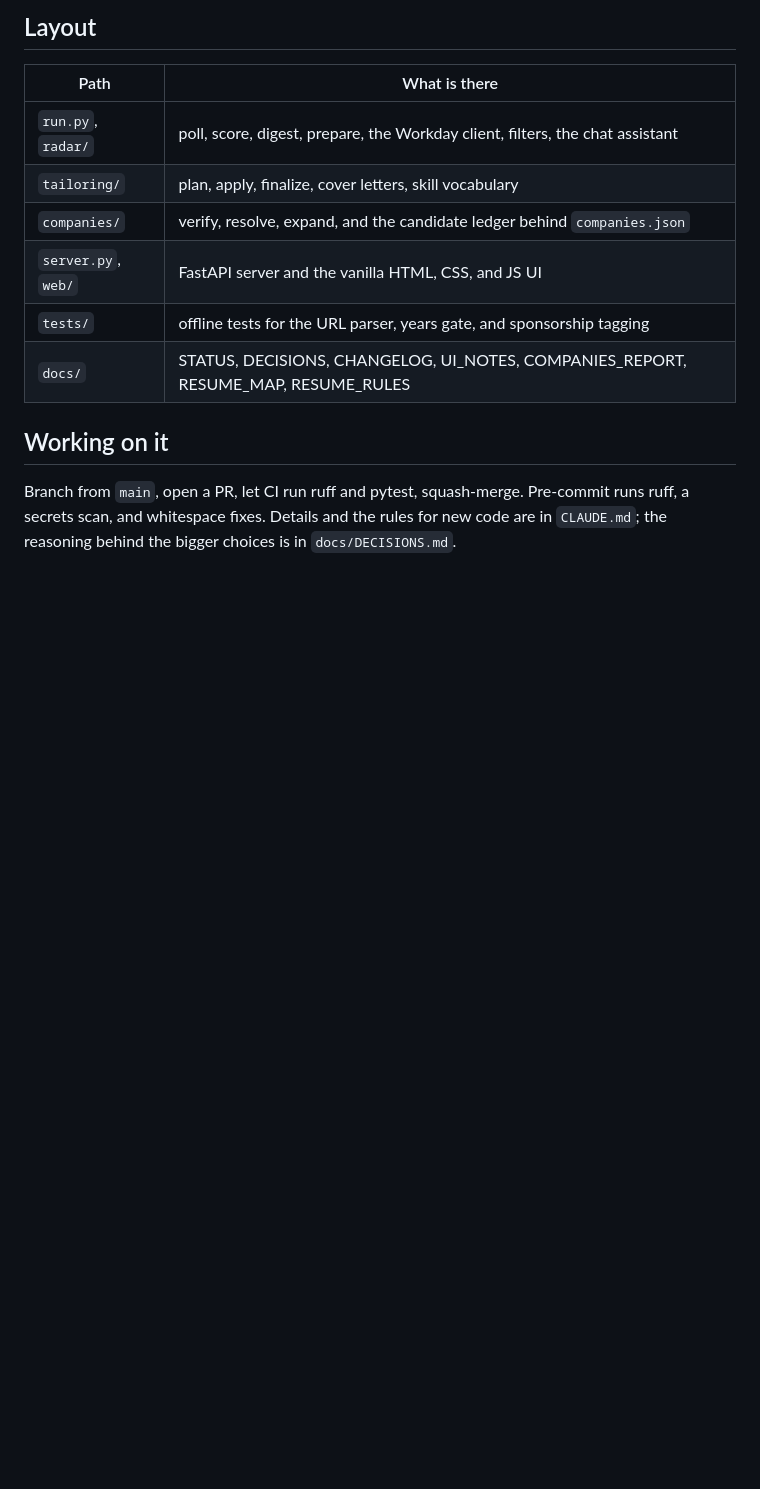
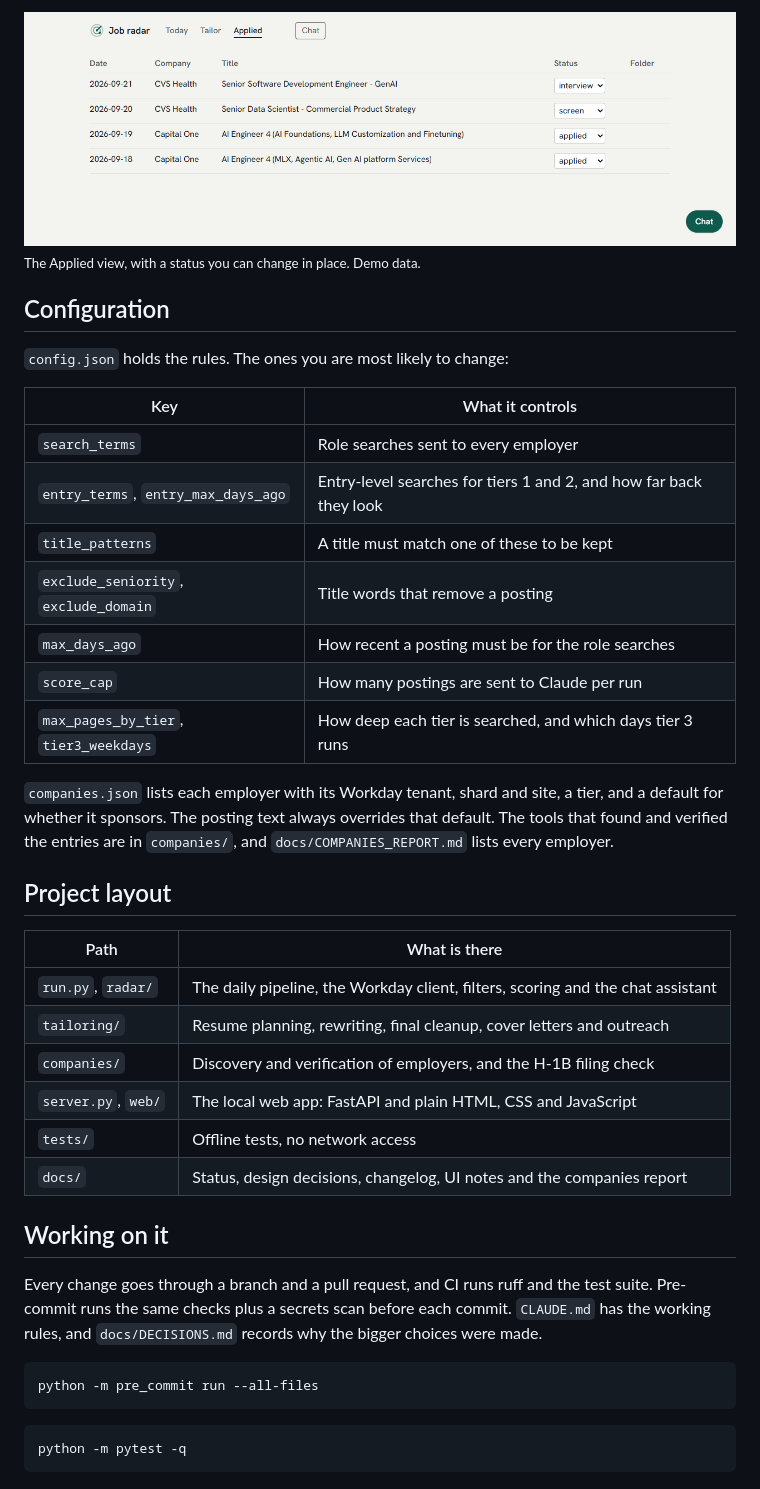
Before and after one commit to SiddhiRohan/job-radar, a Markdown page: README.md, the part around one of its changes. GitHub-like rendering; pictures changed too: docs/img/applied.png (added); blank space fills up the shorter version.

Commit message:
docs: README with banner, screenshots and pipeline diagram (#31)
A rewritten README with a banner, demo-data screenshots, a pipeline diagram and a quickstart.

````diff
--- a/README.md
+++ b/README.md
@@ -58,17 +98,47 @@ Tailor a resume from the command line:
 
-## Layout
+<img src="docs/img/applied.png" alt="The Applied view: a table of applications with date, company, title and a status menu.">
+
+<sub>The Applied view, with a status you can change in place. Demo data.</sub>
+
+## Configuration
+
+`config.json` holds the rules. The ones you are most likely to change:
+
+| Key | What it controls |
+| --- | --- |
+| `search_terms` | Role searches sent to every employer |
+| `entry_terms`, `entry_max_days_ago` | Entry-level searches for tiers 1 and 2, and how far back they look |
+| `title_patterns` | A title must match one of these to be kept |
+| `exclude_seniority`, `exclude_domain` | Title words that remove a posting |
+| `max_days_ago` | How recent a posting must be for the role searches |
+| `score_cap` | How many postings are sent to Claude per run |
+| `max_pages_by_tier`, `tier3_weekdays` | How deep each tier is searched, and which days tier 3 runs |
+
+`companies.json` lists each employer with its Workday tenant, shard and site, a tier, and a default for
+whether it sponsors. The posting text always overrides that default. The tools that found and verified
+the entries are in `companies/`, and `docs/COMPANIES_REPORT.md` lists every employer.
+
+## Project layout
 
 | Path | What is there |
 | --- | --- |
-| `run.py`, `radar/` | poll, score, digest, prepare, the Workday client, filters, the chat assistant |
-| `tailoring/` | plan, apply, finalize, cover letters, skill vocabulary |
-| `companies/` | verify, resolve, expand, and the candidate ledger behind `companies.json` |
-| `server.py`, `web/` | FastAPI server and the vanilla HTML, CSS, and JS UI |
-| `tests/` | offline tests for the URL parser, years gate, and sponsorship tagging |
-| `docs/` | STATUS, DECISIONS, CHANGELOG, UI_NOTES, COMPANIES_REPORT, RESUME_MAP, RESUME_RULES |
+| `run.py`, `radar/` | The daily pipeline, the Workday client, filters, scoring and the chat assistant |
+| `tailoring/` | Resume planning, rewriting, final cleanup, cover letters and outreach |
+| `companies/` | Discovery and verification of employers, and the H-1B filing check |
+| `server.py`, `web/` | The local web app: FastAPI and plain HTML, CSS and JavaScript |
+| `tests/` | Offline tests, no network access |
+| `docs/` | Status, design decisions, changelog, UI notes and the companies report |
 
 ## Working on it
 
-Branch from `main`, open a PR, let CI run ruff and pytest, squash-merge. Pre-commit runs ruff, a secrets
-scan, and whitespace fixes. Details and the rules for new code are in `CLAUDE.md`; the reasoning behind
-the bigger choices is in `docs/DECISIONS.md`.
+Every change goes through a branch and a pull request, and CI runs ruff and the test suite. Pre-commit
+runs the same checks plus a secrets scan before each commit. `CLAUDE.md` has the working rules, and
+`docs/DECISIONS.md` records why the bigger choices were made.
+
+```bash
+python -m pre_commit run --all-files
+```
+
+```bash
+python -m pytest -q
+```
````
Also changed, not shown: other parts of README.md (+78 -38 lines), docs/CHANGELOG.md (+11 -0 lines), docs/DECISIONS.md (+8 -0 lines), docs/img/today-dark.png (added), docs/img/today-light.png (added), 1 other file.
